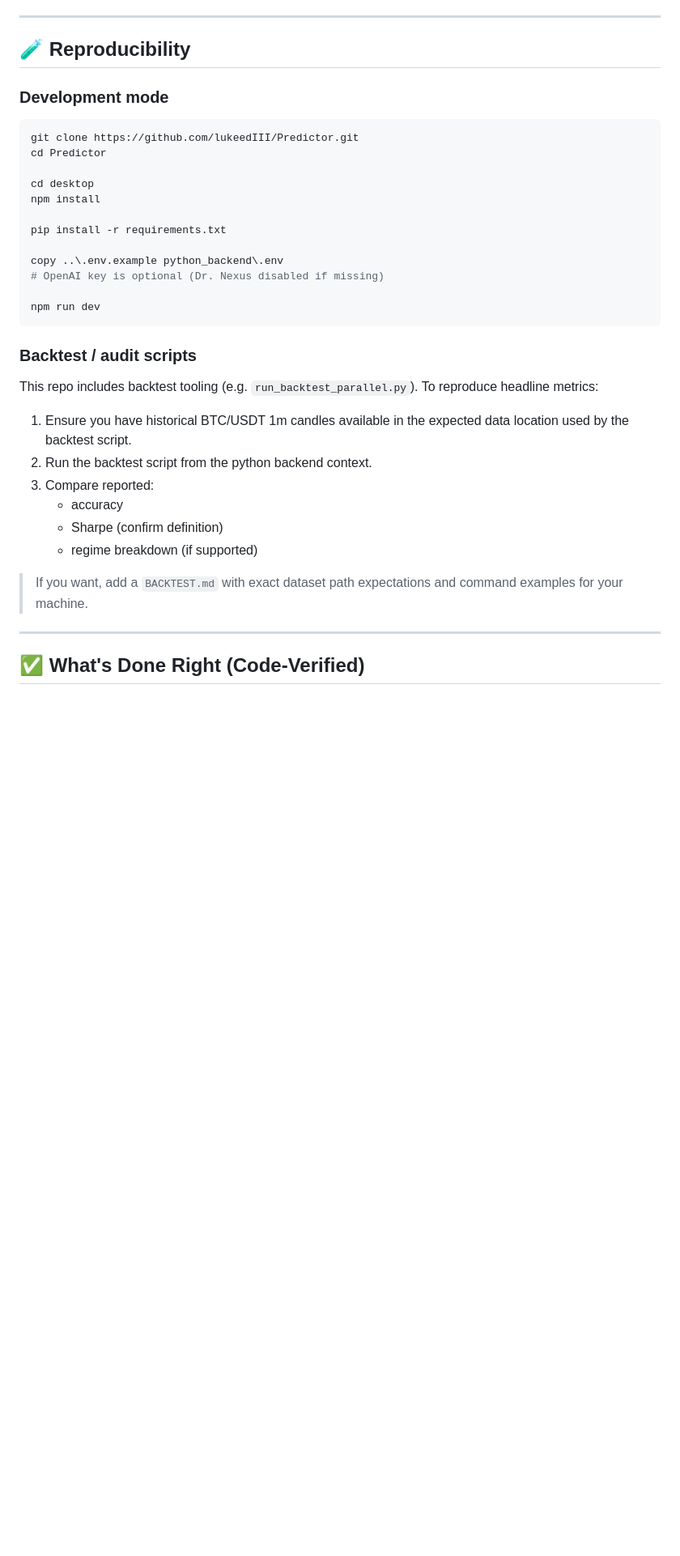
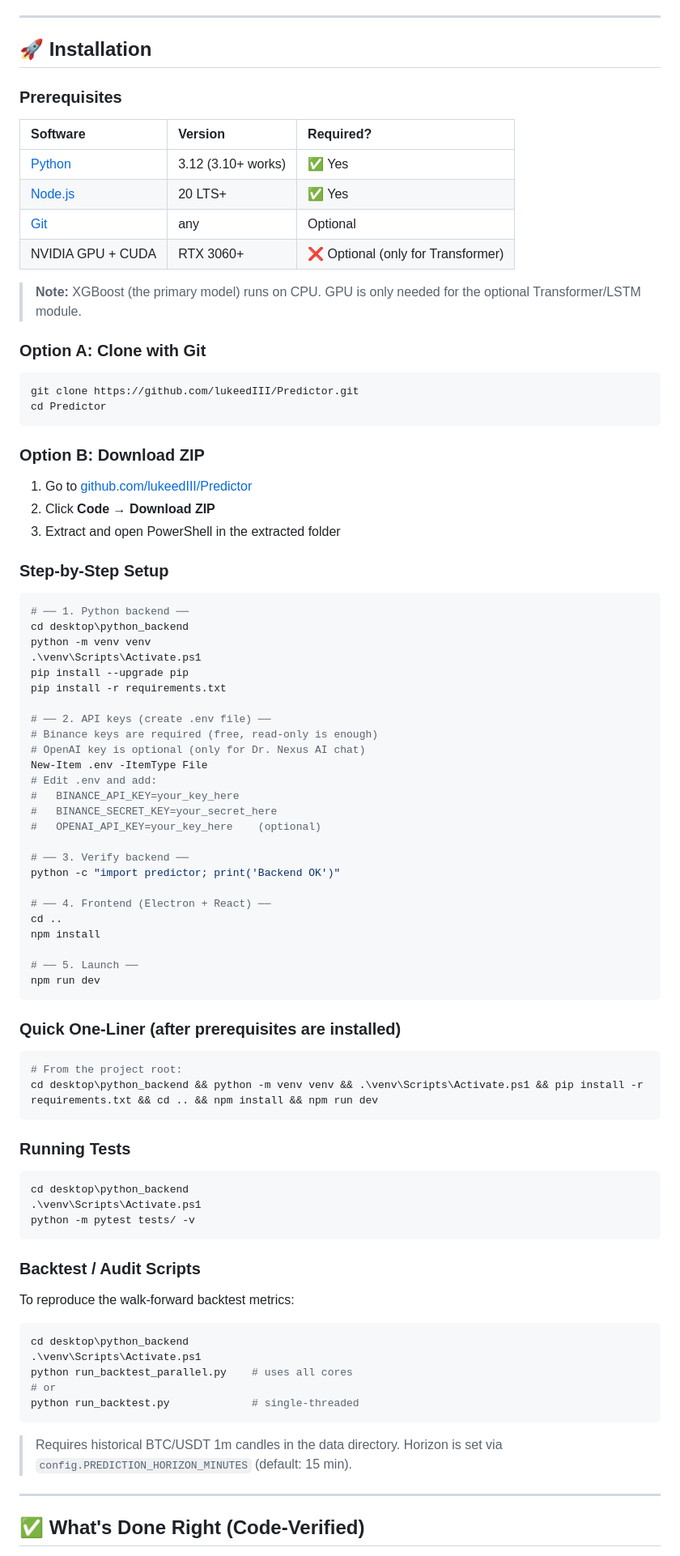
Before and after one commit to lukeedIII/Predictor, a Markdown page: README.md, the part around one of its changes. Shown at 81% size. Drawn GitHub-style; blank space fills up the shorter version.

Commit message:
docs: README overhaul  full install guide, round 2 audit items, v6.2.1 badges
- Replace sparse 'Reproducibility' section with full step-by-step install
- Add prerequisites table, ZIP download option, one-liner setup
- Add test suite run instructions and backtest commands
- Document round 2 fixes: horizon alignment, model lock, n_jobs, GPU optional
- Update badges: v6.2.1, MIT license (green), CUDA Optional, tests badge
- Remove 'institutional-style' language per audit recommendation

````diff
--- a/README.md
+++ b/README.md
@@ -227,35 +228,90 @@ A walk-forward backtest on ~3.15M candles reported:
 
 ---
 
-## 🧪 Reproducibility
+## 🚀 Installation
 
-### Development mode
+### Prerequisites
+
+| Software | Version | Required? |
+|:---------|:--------|:----------|
+| [Python](https://python.org) | 3.12 (3.10+ works) | ✅ Yes |
+| [Node.js](https://nodejs.org) | 20 LTS+ | ✅ Yes |
+| [Git](https://git-scm.com) | any | Optional |
+| NVIDIA GPU + CUDA | RTX 3060+ | ❌ Optional (only for Transformer) |
+
+> **Note:** XGBoost (the primary model) runs on CPU. GPU is only needed for the optional Transformer/LSTM module.
+
+### Option A: Clone with Git
+
 ```powershell
 git clone https://github.com/lukeedIII/Predictor.git
 cd Predictor
+```
 
-cd desktop
+### Option B: Download ZIP
+
+1. Go to [github.com/lukeedIII/Predictor](https://github.com/lukeedIII/Predictor)
+2. Click **Code → Download ZIP**
+3. Extract and open PowerShell in the extracted folder
+
+### Step-by-Step Setup
+
+```powershell
+# ── 1. Python backend ──
+cd desktop\python_backend
+python -m venv venv
+.\venv\Scripts\Activate.ps1
+pip install --upgrade pip
+pip install -r requirements.txt
+
+# ── 2. API keys (create .env file) ──
+# Binance keys are required (free, read-only is enough)
+# OpenAI key is optional (only for Dr. Nexus AI chat)
+New-Item .env -ItemType File
+# Edit .env and add:
+#   BINANCE_API_KEY=your_key_here
+#   BINANCE_SECRET_KEY=your_secret_here
+#   OPENAI_API_KEY=your_key_here    (optional)
+
+# ── 3. Verify backend ──
+python -c "import predictor; print('Backend OK')"
+
+# ── 4. Frontend (Electron + React) ──
+cd ..
 npm install
 
-pip install -r requirements.txt
-
-copy ..\.env.example python_backend\.env
-# OpenAI key is optional (Dr. Nexus disabled if missing)
-
+# ── 5. Launch ──
 npm run dev
 ```
 
-### Backtest / audit scripts
-This repo includes backtest tooling (e.g. `run_backtest_parallel.py`). To reproduce headline metrics:
+### Quick One-Liner (after prerequisites are installed)
 
-1) Ensure you have historical BTC/USDT 1m candles available in the expected data location used by the backtest script.
-2) Run the backtest script from the python backend context.
-3) Compare reported:
-   - accuracy
-   - Sharpe (confirm definition)
-   - regime breakdown (if supported)
+```powershell
+# From the project root:
+cd desktop\python_backend && python -m venv venv && .\venv\Scripts\Activate.ps1 && pip install -r requirements.txt && cd .. && npm install && npm run dev
+```
 
-> If you want, add a `BACKTEST.md` with exact dataset path expectations and command examples for your machine.
+### Running Tests
+
+```powershell
+cd desktop\python_backend
+.\venv\Scripts\Activate.ps1
+python -m pytest tests/ -v
+```
+
+### Backtest / Audit Scripts
+
+To reproduce the walk-forward backtest metrics:
+
+```powershell
+cd desktop\python_backend
+.\venv\Scripts\Activate.ps1
+python run_backtest_parallel.py    # uses all cores
+# or
+python run_backtest.py             # single-threaded
+```
+
+> Requires historical BTC/USDT 1m candles in the data directory. Horizon is set via `config.PREDICTION_HORIZON_MINUTES` (default: 15 min).
 
 ---
 
````
Also changed, not shown: other parts of README.md (+12 -5 lines).
